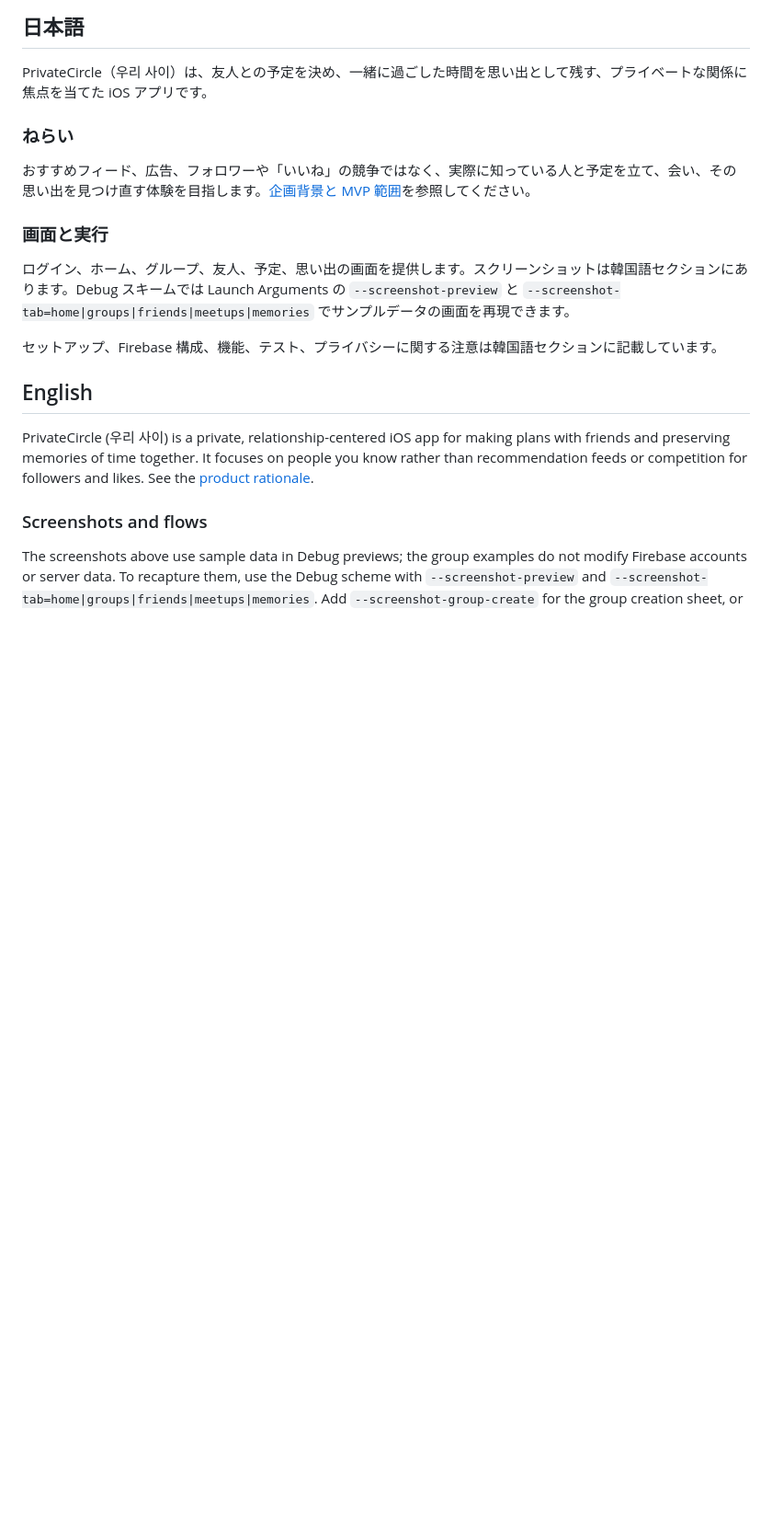
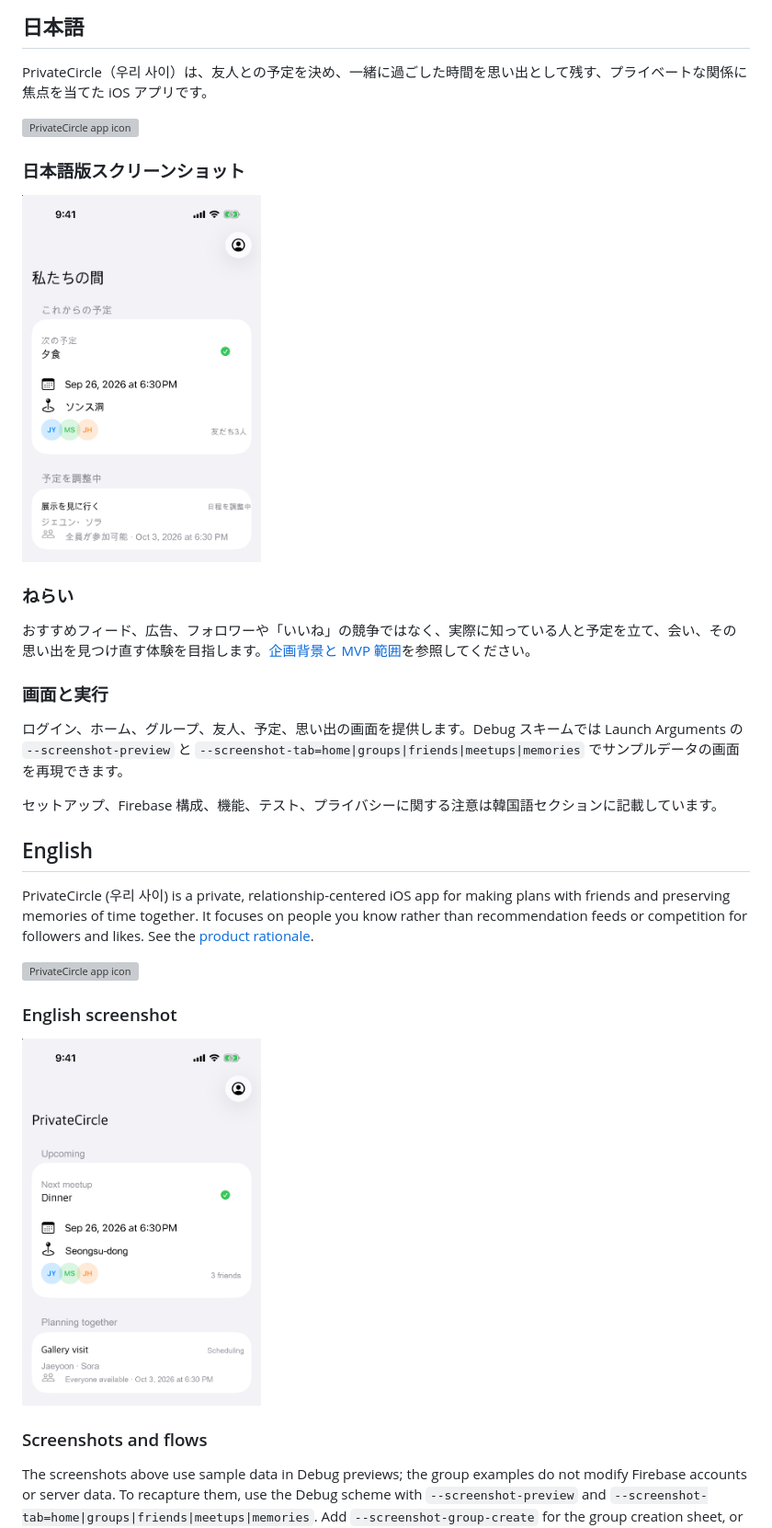
Before and after one commit to hjy0221/PrivateCircle, a Markdown page: README.md, the part around the change. Shown at 92% size. GitHub-like rendering; pictures changed too: docs/screenshots/home-en.png (added), docs/screenshots/home-ja.png (added); blank space fills up the shorter version; grey boxes are pictures that could not be loaded.

Commit message:
docs: add localized PrivateCircle screenshots

```diff
--- a/README.md
+++ b/README.md
@@ -6,19 +6,35 @@
 
 PrivateCircle（우리 사이）は、友人との予定を決め、一緒に過ごした時間を思い出として残す、プライベートな関係に焦点を当てた iOS アプリです。
 
+<p align="left">
+  <img src="PrivateCircle/Assets.xcassets/AppIcon.appiconset/AppIcon.png" width="128" alt="PrivateCircle app icon">
+</p>
+
+### 日本語版スクリーンショット
+
+<img src="docs/screenshots/home-ja.png" width="260" alt="PrivateCircle Japanese home screen">
+
 ### ねらい
 
 おすすめフィード、広告、フォロワーや「いいね」の競争ではなく、実際に知っている人と予定を立て、会い、その思い出を見つけ直す体験を目指します。[企画背景と MVP 範囲](docs/product-rationale.md)を参照してください。
 
 ### 画面と実行
 
-ログイン、ホーム、グループ、友人、予定、思い出の画面を提供します。スクリーンショットは韓国語セクションにあります。Debug スキームでは Launch Arguments の `--screenshot-preview` と `--screenshot-tab=home|groups|friends|meetups|memories` でサンプルデータの画面を再現できます。
+ログイン、ホーム、グループ、友人、予定、思い出の画面を提供します。Debug スキームでは Launch Arguments の `--screenshot-preview` と `--screenshot-tab=home|groups|friends|meetups|memories` でサンプルデータの画面を再現できます。
 
 セットアップ、Firebase 構成、機能、テスト、プライバシーに関する注意は韓国語セクションに記載しています。
 
 ## English
 
 PrivateCircle (우리 사이) is a private, relationship-centered iOS app for making plans with friends and preserving memories of time together. It focuses on people you know rather than recommendation feeds or competition for followers and likes. See the [product rationale](docs/product-rationale.md).
+
+<p align="left">
+  <img src="PrivateCircle/Assets.xcassets/AppIcon.appiconset/AppIcon.png" width="128" alt="PrivateCircle app icon">
+</p>
+
+### English screenshot
+
+<img src="docs/screenshots/home-en.png" width="260" alt="PrivateCircle English home screen">
 
 ### Screenshots and flows
 
```
